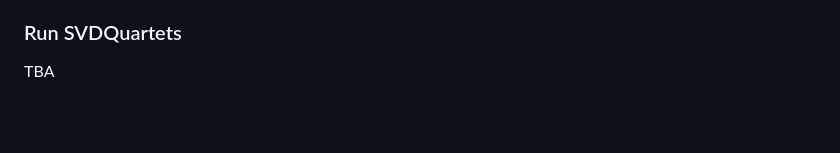
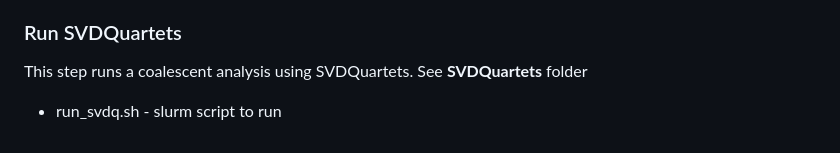
Before and after one commit to LMBiancani/TreeshrewProject, a Markdown page: README.md, the part around the change. Drawn GitHub-style; blank space fills up the shorter version.

Commit message:
Update README.md
add svdq note

```diff
--- a/README.md
+++ b/README.md
@@ -77,4 +77,5 @@ This step runs several assessments using IQ-TREE and several custom scripts. See
 
 ### Run SVDQuartets
 
-TBA
+This step runs a coalescent analysis using SVDQuartets. See **SVDQuartets** folder
+* run_svdq.sh - slurm script to run
```
